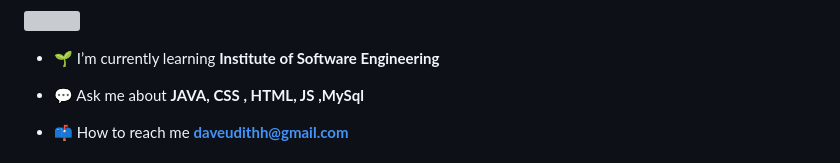
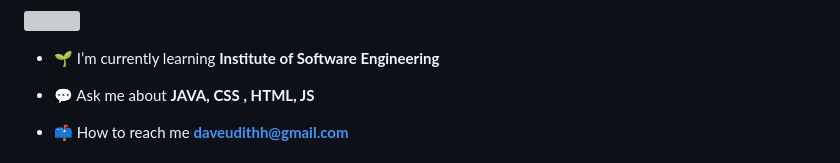
Before and after one commit to UdithDev/UdithDev, a Markdown page: README.md, the part around the change printed below. Rendered like a GitHub page; grey boxes are pictures that could not be loaded.

```diff
--- a/README.md
+++ b/README.md
@@ -9,6 +9,6 @@
 
 - 🌱 I’m currently learning **Institute of Software Engineering**
 
-- 💬 Ask me about **JAVA, CSS , HTML, JS ,MySql**
+- 💬 Ask me about **JAVA, CSS , HTML, JS**
 
 - 📫 How to reach me **daveudithh@gmail.com**
```
Also changed, not shown: other parts of README.md (+7 -1 lines).
